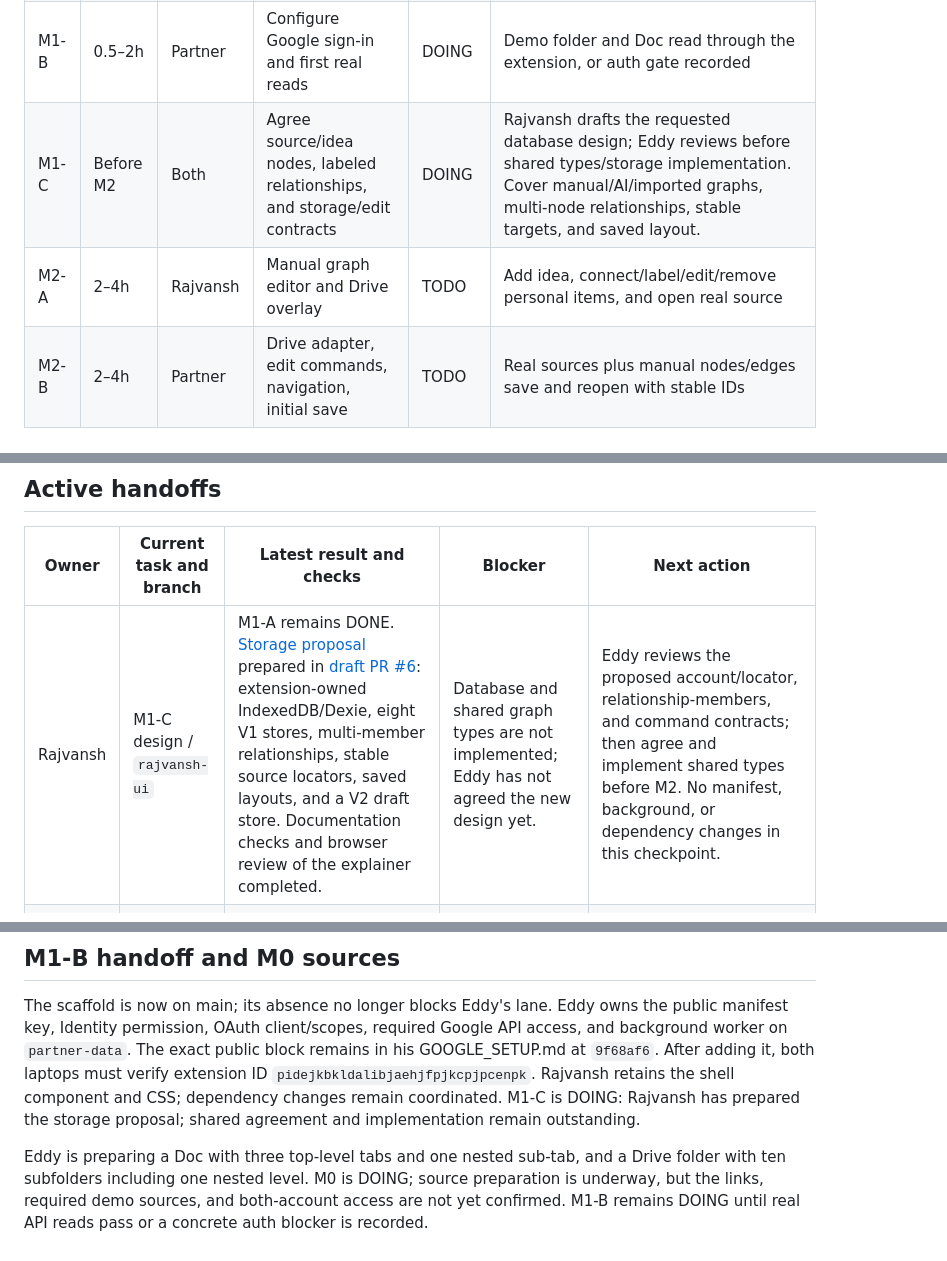
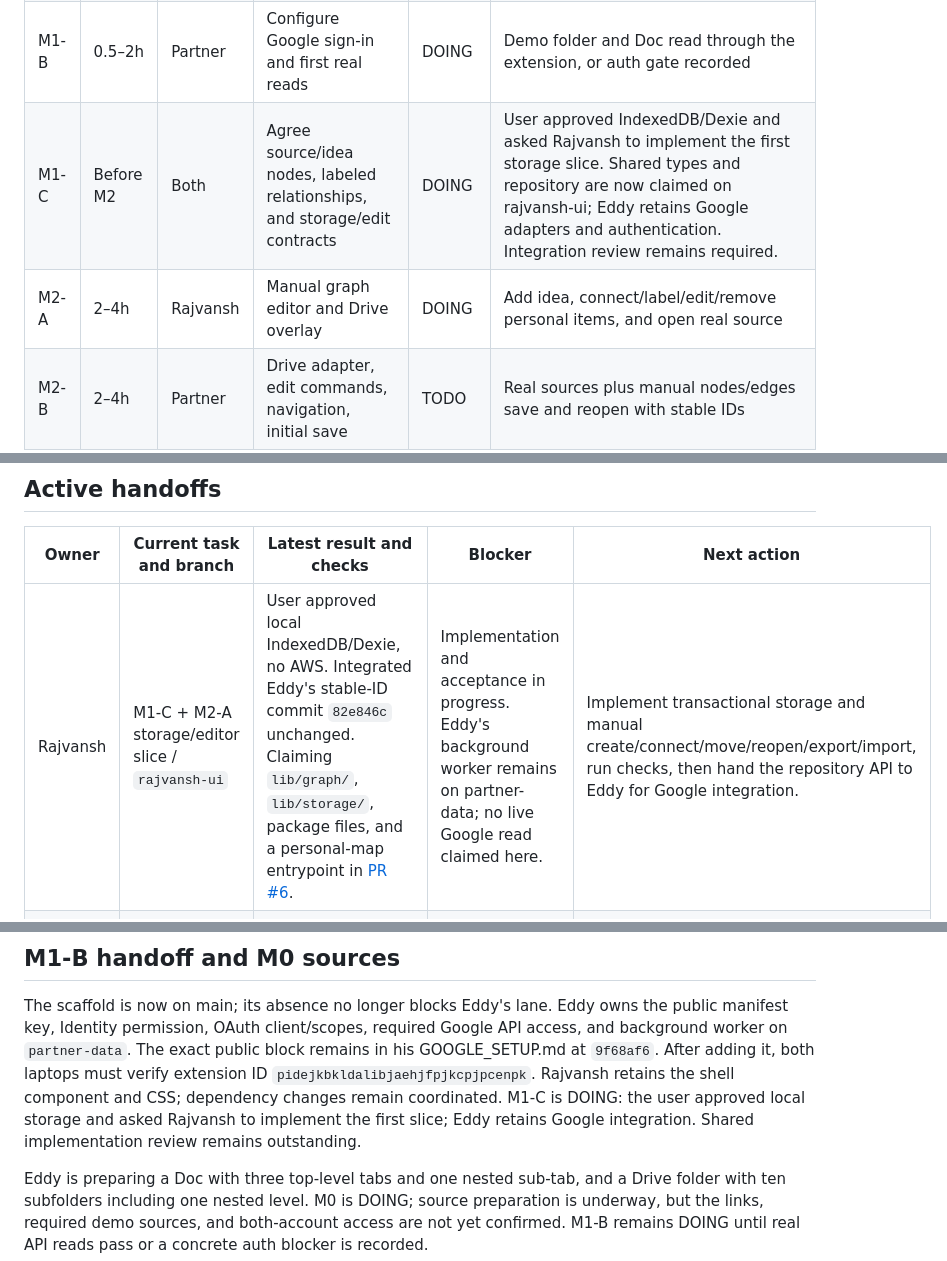
Before and after one commit to SchrodingersCatLooks/graphnav, a Markdown page: TASK_LIST.md, 3 parts joined by grey strips. GitHub-like rendering.

Commit message:
Claim approved local graph storage and editor slice

```diff
--- a/TASK_LIST.md
+++ b/TASK_LIST.md
@@ -21,8 +21,8 @@ Hours describe the original proposed schedule, not actual elapsed time or eviden
 | M0 | 0–0.5h | Both | Confirm access, clone, choose demo sources and roles | DOING | Both laptops build the scaffold; finish the shared folder/Doc/PDF choice and verify both-account access. Eddy is preparing the folder and tabbed Doc. |
 | M1-A | 0.5–2h | Rajvansh | Scaffold extension and add Graph button/panel | DONE | PR #3 merged as `92a76ce`; both-laptop acceptance confirmed. Type-check, production build, and six synthetic browser tests passed. Eddy corrected the stale-script failure report and confirms the complete reloaded-browser checklist, including zoom. |
 | M1-B | 0.5–2h | Partner | Configure Google sign-in and first real reads | DOING | Demo folder and Doc read through the extension, or auth gate recorded |
-| M1-C | Before M2 | Both | Agree source/idea nodes, labeled relationships, and storage/edit contracts | DOING | Rajvansh drafts the requested database design; Eddy reviews before shared types/storage implementation. Cover manual/AI/imported graphs, multi-node relationships, stable targets, and saved layout. |
-| M2-A | 2–4h | Rajvansh | Manual graph editor and Drive overlay | TODO | Add idea, connect/label/edit/remove personal items, and open real source |
+| M1-C | Before M2 | Both | Agree source/idea nodes, labeled relationships, and storage/edit contracts | DOING | User approved IndexedDB/Dexie and asked Rajvansh to implement the first storage slice. Shared types and repository are now claimed on rajvansh-ui; Eddy retains Google adapters and authentication. Integration review remains required. |
+| M2-A | 2–4h | Rajvansh | Manual graph editor and Drive overlay | DOING | Add idea, connect/label/edit/remove personal items, and open real source |
 | M2-B | 2–4h | Partner | Drive adapter, edit commands, navigation, initial save | TODO | Real sources plus manual nodes/edges save and reopen with stable IDs |
 | M3-A | 4–6h | Rajvansh | Reuse graph in Docs panel | TODO | Selected tab and usable controls appear in Docs |
 | M3-B | 4–6h | Partner | Docs tab extraction and exact navigation | TODO | Top-level and nested tab clicks verified |
@@ -53,7 +53,7 @@ Planned next stage. All tasks are TODO, not evidence of work in progress. Start
 
 | Owner | Current task and branch | Latest result and checks | Blocker | Next action |
 | --- | --- | --- | --- | --- |
-| Rajvansh | M1-C design / `rajvansh-ui` | M1-A remains DONE. [Storage proposal](./STORAGE_DESIGN.md) prepared in [draft PR #6](https://github.com/SchrodingersCatLooks/graphnav/pull/6): extension-owned IndexedDB/Dexie, eight V1 stores, multi-member relationships, stable source locators, saved layouts, and a V2 draft store. Documentation checks and browser review of the explainer completed. | Database and shared graph types are not implemented; Eddy has not agreed the new design yet. | Eddy reviews the proposed account/locator, relationship-members, and command contracts; then agree and implement shared types before M2. No manifest, background, or dependency changes in this checkpoint. |
+| Rajvansh | M1-C + M2-A storage/editor slice / `rajvansh-ui` | User approved local IndexedDB/Dexie, no AWS. Integrated Eddy's stable-ID commit `82e846c` unchanged. Claiming `lib/graph/`, `lib/storage/`, package files, and a personal-map entrypoint in [PR #6](https://github.com/SchrodingersCatLooks/graphnav/pull/6). | Implementation and acceptance in progress. Eddy's background worker remains on partner-data; no live Google read claimed here. | Implement transactional storage and manual create/connect/move/reopen/export/import, run checks, then hand the repository API to Eddy for Google integration. |
 | Partner | M1-B / `partner-data` | Eddy reports Google Cloud setup complete and full M1-A acceptance after correcting the stale-content-script reload. Public manifest configuration is in [GOOGLE_SETUP.md at 9f68af6](https://github.com/SchrodingersCatLooks/graphnav/blob/9f68af6/GOOGLE_SETUP.md). | Scaffold dependency cleared by PR #3. No real API read reported; demo sources and sharing are still being prepared. | Bring main into partner-data, apply the public key/Identity/OAuth/API manifest settings, implement the background Connect Google flow, and prove one real folder read and one Doc read. |
 
 Each person updates only their task rows and handoff row, then commits/pushes them. Include the PR link when work reaches REVIEW. The person merging updates shared STATUS. These files do not update themselves in the background; AI assistants are instructed to maintain them while performing tasks.
@@ -86,7 +86,7 @@ Eddy owns the public manifest key, Identity permission, OAuth client/scopes, req
 The exact public block remains in his GOOGLE_SETUP.md at `9f68af6`.
 After adding it, both laptops must verify extension ID `pidejkbkldalibjaehjfpjkcpjpcenpk`.
 Rajvansh retains the shell component and CSS; dependency changes remain coordinated.
-M1-C is DOING: Rajvansh has prepared the storage proposal; shared agreement and implementation remain outstanding.
+M1-C is DOING: the user approved local storage and asked Rajvansh to implement the first slice; Eddy retains Google integration. Shared implementation review remains outstanding.
 
 Eddy is preparing a Doc with three top-level tabs and one nested sub-tab, and a Drive folder with ten subfolders including one nested level.
 M0 is DOING; source preparation is underway, but the links, required demo sources, and both-account access are not yet confirmed.
```
